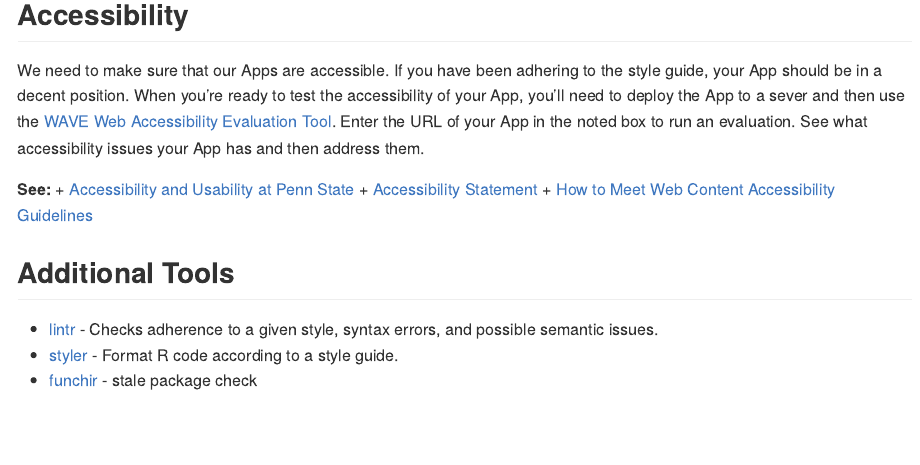
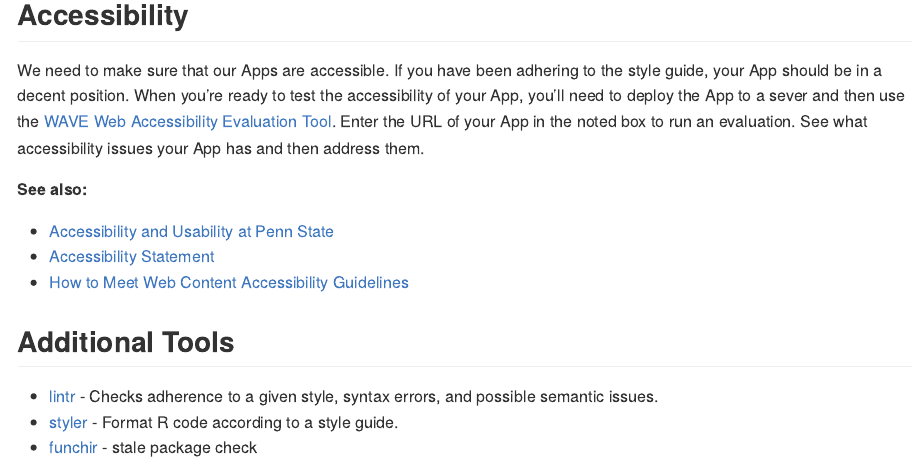
Before and after one commit to EducationShinyAppTeam/Style_Guide, an R Markdown document (README.Rmd): the page in a window 1100 px wide, from 13670 px down. The pictures show the output file README.md that the author committed with the source, drawn offline in the style of GitHub; long lines of code are wrapped.

Commit message:
Accessibilty list fix

```diff
--- a/README.Rmd
+++ b/README.Rmd
@@ -477,7 +477,8 @@ If you (or someone else) had to sign some type of agreement to access the data,
 
 We need to make sure that our Apps are accessible. If you have been adhering to the style guide, your App should be in a decent position. When you're ready to test the accessibility of your App, you'll need to deploy the App to a sever and then use the [WAVE Web Accessibility Evaluation Tool](https://wave.webaim.org/). Enter the URL of your App in the noted box to run an evaluation. See what accessibility issues your App has and then address them.
 
-__See:__
+__See also:__
+
   + [Accessibility and Usability at Penn State](https://accessibility.psu.edu/)
   + [Accessibility Statement](https://www.psu.edu/accessibilitystatement)
   + [How to Meet Web Content Accessibility Guidelines](https://www.w3.org/WAI/WCAG21/quickref/)
```
Also changed, not shown: README.md.
